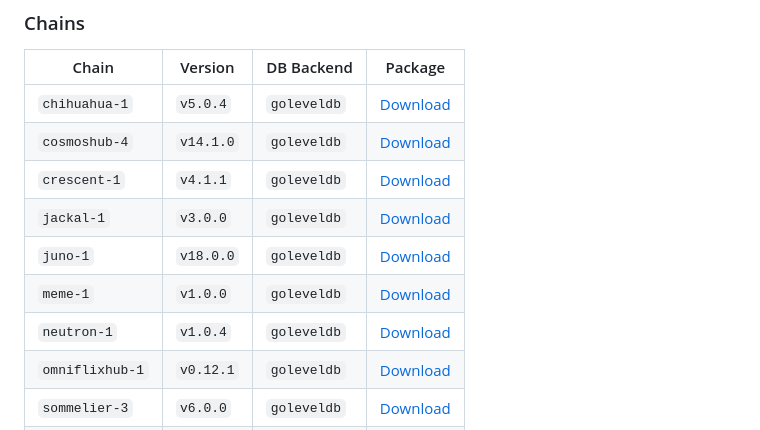
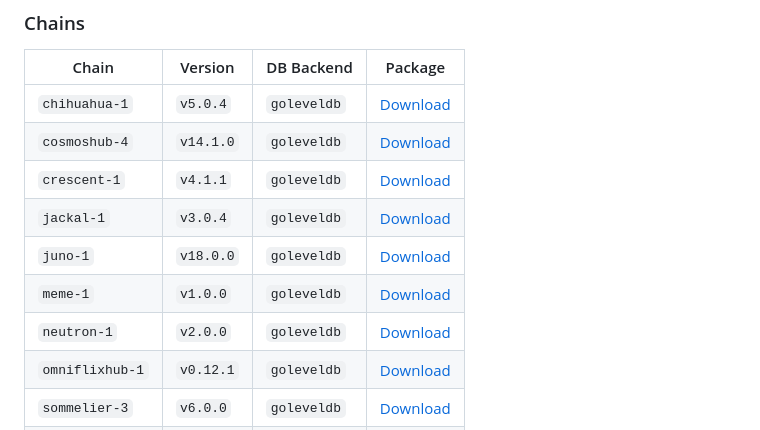
Before and after one commit to Pupmos/kennel, a Markdown page: README.md, the part around the change. Rendered like a GitHub page.

Commit message:
chore: README updates

```diff
--- a/README.md
+++ b/README.md
@@ -63,10 +63,10 @@ These are not intended to be used in isolation, but rather with the playbooks ab
 | `chihuahua-1`   | `v5.0.4`  | `goleveldb` | [Download](https://github.com/Pupmos/kennel/pkgs/container/chihuahua)   |
 | `cosmoshub-4`   | `v14.1.0` | `goleveldb` | [Download](https://github.com/Pupmos/kennel/pkgs/container/cosmoshub)   |
 | `crescent-1`    | `v4.1.1`  | `goleveldb` | [Download](https://github.com/Pupmos/kennel/pkgs/container/crescent)    |
-| `jackal-1`      | `v3.0.0`  | `goleveldb` | [Download](https://github.com/Pupmos/kennel/pkgs/container/jackal)      |
+| `jackal-1`      | `v3.0.4`  | `goleveldb` | [Download](https://github.com/Pupmos/kennel/pkgs/container/jackal)      |
 | `juno-1`        | `v18.0.0` | `goleveldb` | [Download](https://github.com/Pupmos/kennel/pkgs/container/juno)        |
 | `meme-1`        | `v1.0.0`  | `goleveldb` | [Download](https://github.com/Pupmos/kennel/pkgs/container/meme)        |
-| `neutron-1`     | `v1.0.4`  | `goleveldb` | [Download](https://github.com/Pupmos/kennel/pkgs/container/neutron)     |
+| `neutron-1`     | `v2.0.0`  | `goleveldb` | [Download](https://github.com/Pupmos/kennel/pkgs/container/neutron)     |
 | `omniflixhub-1` | `v0.12.1` | `goleveldb` | [Download](https://github.com/Pupmos/kennel/pkgs/container/omniflixhub) |
 | `sommelier-3`   | `v6.0.0`  | `goleveldb` | [Download](https://github.com/Pupmos/kennel/pkgs/container/sommelier)   |
 | `stargaze-1`    | `v11.0.0` | `goleveldb` | [Download](https://github.com/Pupmos/kennel/pkgs/container/stargaze)    |
```
